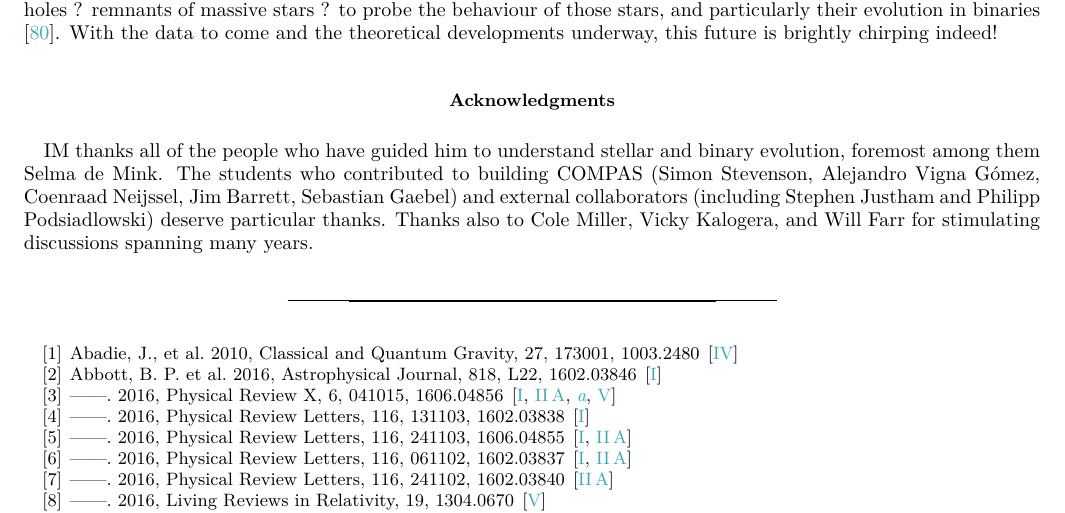
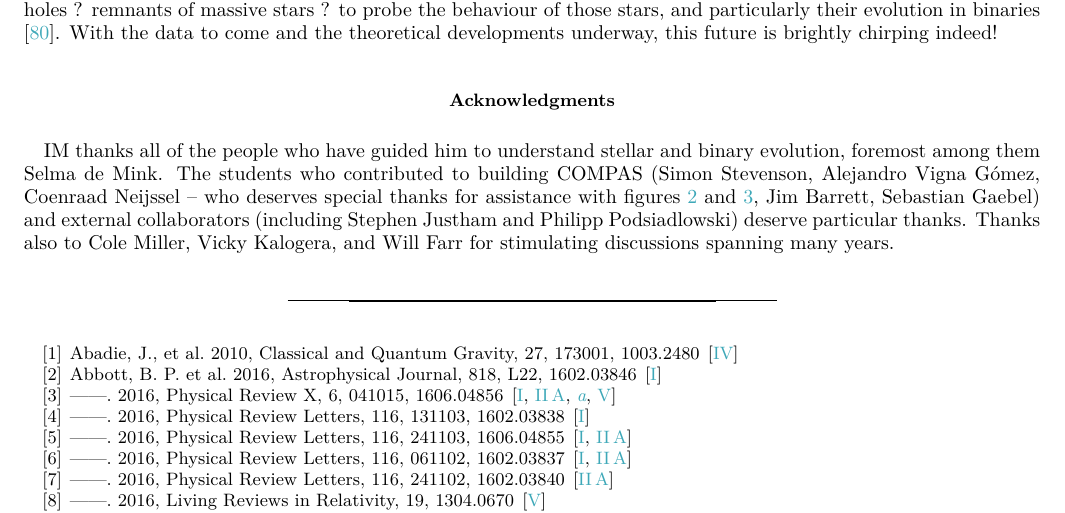
Before and after one commit to ilyamandel/RMP-BBH, a LaTeX paper (RMPreview.tex): part of page 12 of 15, cut so that both start at the same text. Compiled offline with pdfLaTeX.

Commit message:
Added Coen to acks.

```diff
--- a/RMPreview.tex
+++ b/RMPreview.tex
@@ -284,7 +284,7 @@ The future of gravitational-wave astronomy holds the prospect of addressing the
 
 
 \begin{acknowledgements}
-IM thanks all of the people who have guided him to understand stellar and binary evolution, foremost among them Selma de Mink.   The students who contributed to building COMPAS (Simon Stevenson, Alejandro Vigna G\'{o}mez, Coenraad Neijssel, Jim Barrett, Sebastian Gaebel) and external collaborators (including Stephen Justham and Philipp Podsiadlowski) deserve particular thanks.  Thanks also to Cole Miller, Vicky Kalogera, and Will Farr for stimulating discussions spanning many years.
+IM thanks all of the people who have guided him to understand stellar and binary evolution, foremost among them Selma de Mink.   The students who contributed to building COMPAS (Simon Stevenson, Alejandro Vigna G\'{o}mez, Coenraad Neijssel -- who deserves special thanks for assistance with figures \ref{fig:BHremnant} and \ref{fig:Rmax}, Jim Barrett, Sebastian Gaebel) and external collaborators (including Stephen Justham and Philipp Podsiadlowski) deserve particular thanks.  Thanks also to Cole Miller, Vicky Kalogera, and Will Farr for stimulating discussions spanning many years.
 \end{acknowledgements}
 
 \bibliographystyle{hapj}
```
